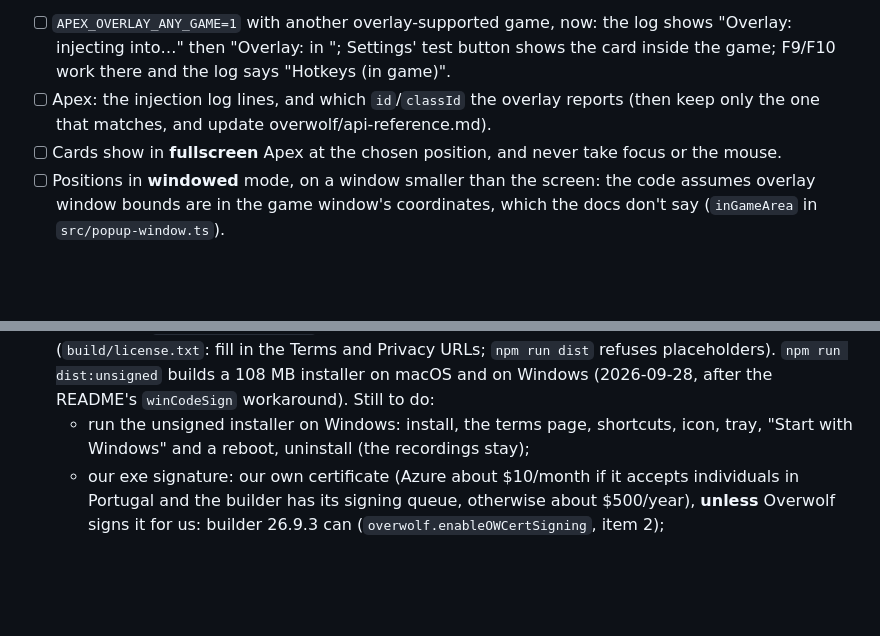
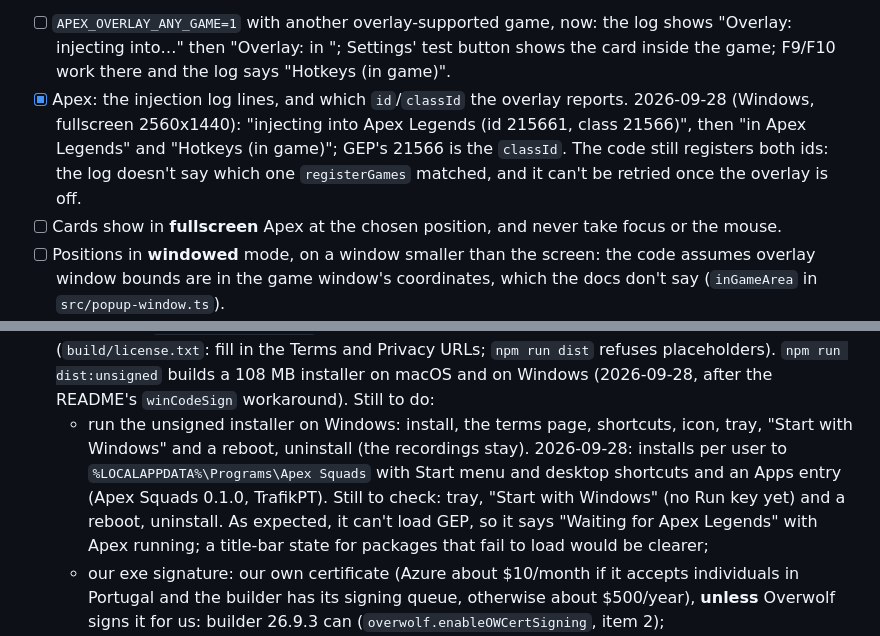
Before and after one commit to TrafikPT/apex-squads, a Markdown page: docs/next-steps.md, 2 parts joined by grey strips. Drawn GitHub-style; blank space fills up the shorter version.

Commit message:
Record the first Windows run: overlay in Apex, installer
The overlay injected into fullscreen Apex (overlay 2.0.13): id 215661,
classId 21566, so GEP's id is the classId. Both ids stay registered, as
the log doesn't say which one registerGames matched. The unsigned
installer installs per user with its shortcuts; tray, Start with Windows
and uninstall are still to check.

Co-Authored-By: Claude Opus 5.5 <noreply@anthropic.com>

```diff
--- a/docs/next-steps.md
+++ b/docs/next-steps.md
@@ -71,8 +71,11 @@ Checklist (`npm start`, then read the app's log):
   shows "Overlay: injecting into…" then "Overlay: in <game>"; Settings' test
   button shows the card inside the game; F9/F10 work there and the log says
   "Hotkeys (in game)".
-- [ ] Apex: the injection log lines, and which `id`/`classId` the overlay reports
-  (then keep only the one that matches, and update overwolf/api-reference.md).
+- [x] Apex: the injection log lines, and which `id`/`classId` the overlay reports.
+  2026-09-28 (Windows, fullscreen 2560x1440): "injecting into Apex Legends (id
+  215661, class 21566)", then "in Apex Legends" and "Hotkeys (in game)"; GEP's
+  21566 is the `classId`. The code still registers both ids: the log doesn't say
+  which one `registerGames` matched, and it can't be retried once the overlay is off.
 - [ ] Cards show in **fullscreen** Apex at the chosen position, and never take
   focus or the mouse.
 - [ ] Positions in **windowed** mode, on a window smaller than the screen: the
@@ -143,7 +146,13 @@ Order within this block is flexible. Submission form: https://wkf.ms/3KL8b1m.
   `npm run dist:unsigned` builds a 108 MB installer on macOS and on Windows
   (2026-09-28, after the README's `winCodeSign` workaround). Still to do:
   - run the unsigned installer on Windows: install, the terms page, shortcuts,
-    icon, tray, "Start with Windows" and a reboot, uninstall (the recordings stay);
+    icon, tray, "Start with Windows" and a reboot, uninstall (the recordings stay).
+    2026-09-28: installs per user to `%LOCALAPPDATA%\Programs\Apex Squads` with
+    Start menu and desktop shortcuts and an Apps entry (Apex Squads 0.1.0,
+    TrafikPT). Still to check: tray, "Start with Windows" (no Run key yet) and a
+    reboot, uninstall. As expected, it can't load GEP, so it says "Waiting for
+    Apex Legends" with Apex running; a title-bar state for packages that fail to
+    load would be clearer;
   - our exe signature: our own certificate (Azure about $10/month if it accepts
     individuals in Portugal and the builder has its signing queue, otherwise about
     $500/year), **unless** Overwolf signs it for us: builder 26.9.3 can
```
Also changed, not shown: DESIGN.md (+3 -1 lines), docs/overwolf/api-reference.md (+1 -1 lines).
